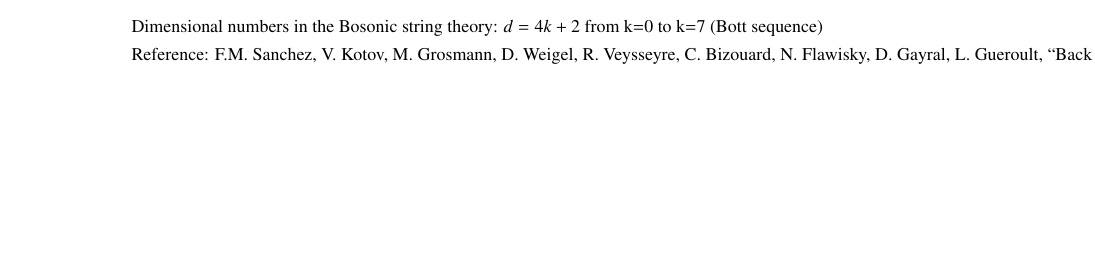
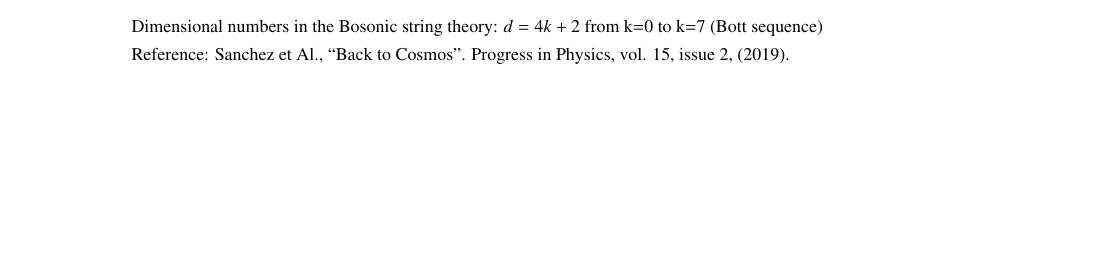
Before and after one commit to LaGuer/topological-axis, a LaTeX document (topological-axis.tex): part of the page, cut so that both start at the same text. Compiled offline with pdfLaTeX.

Commit message:
Update topological-axis.tex

```diff
--- a/topological-axis.tex
+++ b/topological-axis.tex
@@ -133,7 +133,7 @@
 \node [anchor = text=black] at (-13.,33.75) {\small{Unit length: electron Compton reduced wavelength $\hbar m_e c=\lambdabar_e$}};
 \node [anchor = text=black] at (-15.,32.75) {\small{Super Period unit: $\lambdabar_e/c$. Photonde and Gravitonde masses unit: $2\pi m_N$}};
 \node [anchor = text=black] at (-28.,-38.0) {\small{Dimensional numbers in the Bosonic string theory: $d=4k+2$ from k=0 to k=7 (Bott sequence)}};
-\node [anchor = text=black] at (-28.,-40.0) {\small{Reference: F.M. Sanchez, V. Kotov, M. Grosmann, D. Weigel, R. Veysseyre, C. Bizouard, N. Flawisky, D. Gayral, L. Gueroult, ``Back to Cosmos''. Progress in Physics, vol. 15, issue 2, (2019). http://www.ptep-online.com/2019/PP-57-12.PDF}};
+\node [anchor = text=black] at (-28.,-40.0) {\small{Reference: Sanchez et Al., ``Back to Cosmos''. Progress in Physics, vol. 15, issue 2, (2019).}};
 \node [anchor = east,text=red] at (31.75,31.75) {\Large{COSMOS}};
 \node [anchor = south] at (-28.,-33.0) {$2$};
 \node [anchor = south] at (-28.,-36.0) {$0$};
```
